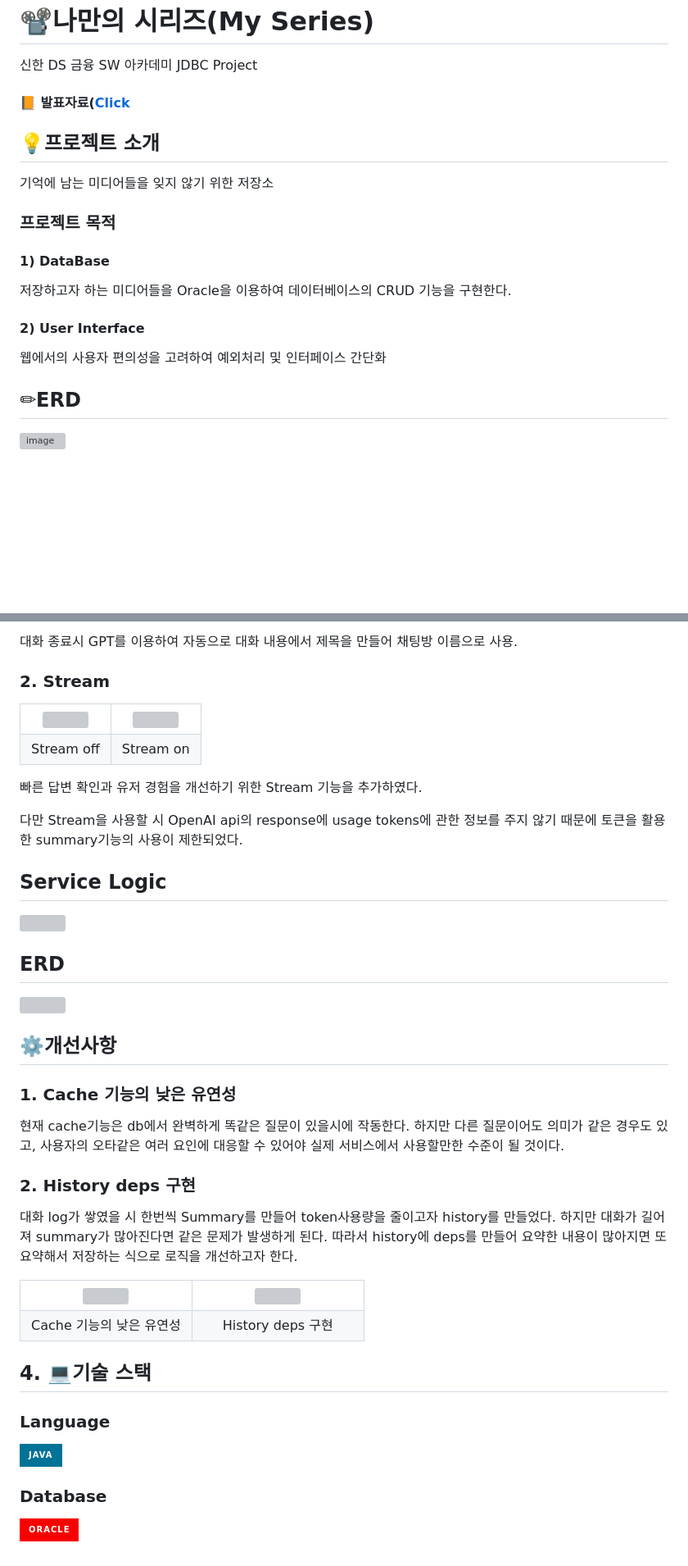
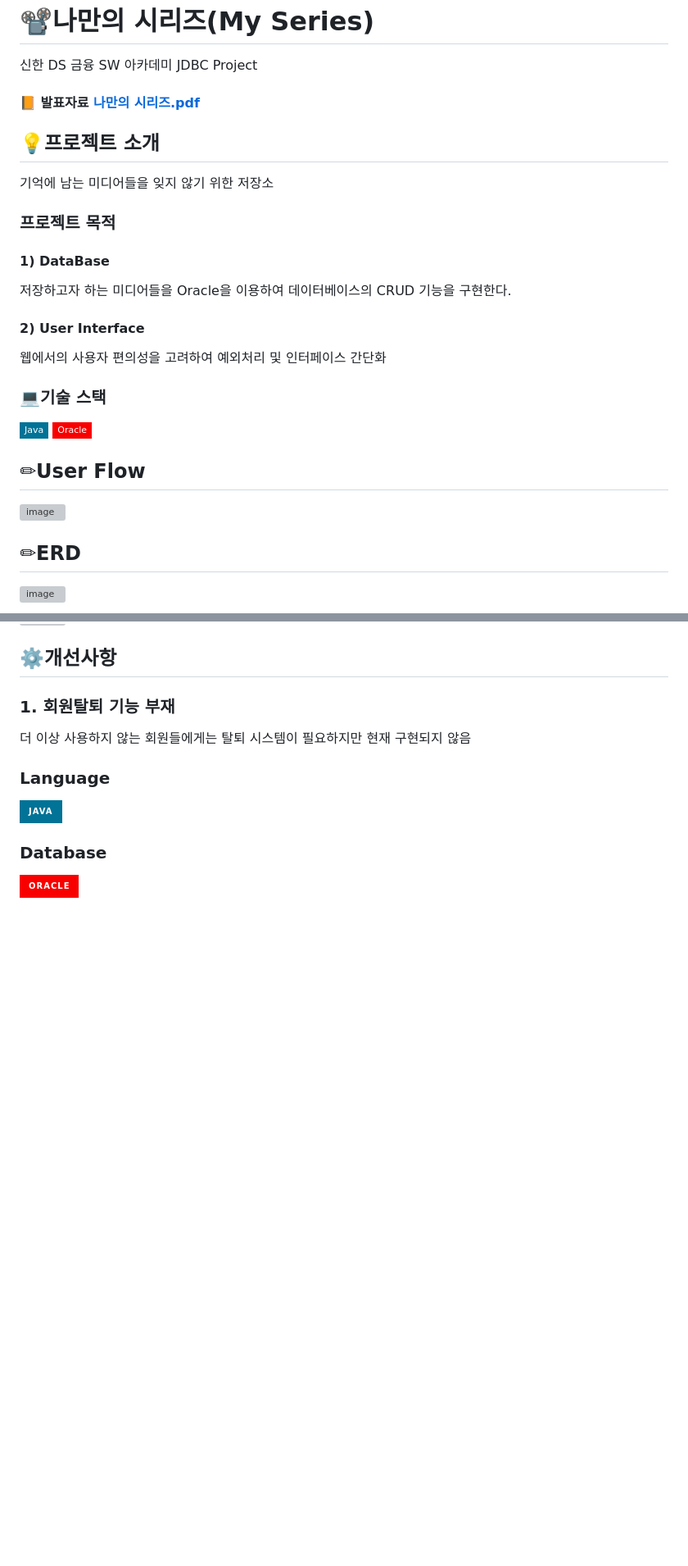
Before and after one commit to Sondonghee123/My-Series, a Markdown page: README.md, 2 parts joined by grey strips. Shown: that part at 82% size. Drawn GitHub-style; badges without logos; blank space fills up the shorter version; grey boxes are pictures that could not be loaded.

```diff
--- a/README.md
+++ b/README.md
@@ -2,7 +2,8 @@
 
 신한 DS 금융 SW 아카데미 JDBC Project
 
-#### 📙 발표자료([Click]()
+#### 📙 발표자료 [나만의 시리즈.pdf](https://github.com/user-attachments/files/16300801/default.pdf)
+
 
 ## 💡프로젝트 소개
 
@@ -18,6 +19,13 @@
 
 웹에서의 사용자 편의성을 고려하여 예외처리 및 인터페이스 간단화
 
+### 💻기술 스택
+![Java](https://img.shields.io/badge/Java-007396?style=flat-square&logo=Java&logoColor=white)
+![Oracle](https://img.shields.io/badge/Oracle-F80000?style=flat-square&logo=Oracle&logoColor=white)
+
+
+## ✏User Flow
+![image](https://github.com/user-attachments/assets/84af83e4-53df-4c18-8987-bb8333681142)
 
 ## ✏ERD
 ![image](https://github.com/user-attachments/assets/97b609e8-34c9-4951-ae77-b7416fc91c74)
@@ -98,56 +93,10 @@ User 테이블에 있는 데이터와 일치할 경우 로그인 성공
 
-대화 종료시 GPT를 이용하여 자동으로 대화 내용에서 제목을 만들어 채팅방 이름으로 사용.
-
-### 2. Stream
-
-<table>
-        <tbody>
-            <tr>
-                <td align="center"><img src="https://github.com/MinkyoDev/efficient-chatbot-use/assets/141614581/383e76d5-eb5e-417e-b1cf-9d9c8e173e4e"></td>
-                <td align="center"><img src="https://github.com/MinkyoDev/efficient-chatbot-use/assets/141614581/976e997f-bb91-4115-a547-381919ed42b7"></td>
-            </tr>
-            <tr>
-                <td align="center">Stream off</td>
-                <td align="center">Stream on</td>
-            </tr>
-        </tbody>
-    </table>
-
-빠른 답변 확인과 유저 경험을 개선하기 위한 Stream 기능을 추가하였다.
-
-다만 Stream을 사용할 시 OpenAI api의 response에 usage tokens에 관한 정보를 주지 않기 때문에 토큰을 활용한 summary기능의 사용이 제한되었다.
-
-
-## Service Logic
-<img src="https://github.com/MinkyoDev/efficient-chatbot-use/assets/141614581/9ef4113d-61de-4613-8fd5-82767e83e0c7" width="90%">
-
-## ERD
-<img src="https://github.com/MinkyoDev/efficient-chatbot-use/assets/141614581/848e77b6-0a2c-43d0-b0c5-f9d9cd9982c5" width="90%">
 
 ## ⚙️개선사항
 
-### 1. Cache 기능의 낮은 유연성
+### 1. 회원탈퇴 기능 부재
 
-현재 cache기능은 db에서 완벽하게 똑같은 질문이 있을시에 작동한다. 하지만 다른 질문이어도 의미가 같은 경우도 있고, 사용자의 오타같은 여러 요인에 대응할 수 있어야 실제 서비스에서 사용할만한 수준이 될 것이다.
-
-### 2. History deps 구현
-
-대화 log가 쌓였을 시 한번씩 Summary를 만들어 token사용량을 줄이고자 history를 만들었다. 하지만 대화가 길어져 summary가 많아진다면 같은 문제가 발생하게 된다. 따라서 history에 deps를 만들어 요약한 내용이 많아지면 또 요약해서 저장하는 식으로 로직을 개선하고자 한다.
-
-<table>
-        <tbody>
-            <tr>
-                <td align="center" width="50%"><img src="https://github.com/MinkyoDev/efficient-chatbot-use/assets/141614581/a081a17b-4b7f-4381-85fc-b7541a1fff3b"></td>
-                <td align="center" width="50%"><img src="https://github.com/MinkyoDev/efficient-chatbot-use/assets/141614581/0097ff94-2470-4526-bd61-227ef1e83b6d"></td>
-            </tr>
-            <tr>
-                <td align="center">Cache 기능의 낮은 유연성</td>
-                <td align="center">History deps 구현</td>
-            </tr>
-        </tbody>
-    </table>
-
-## 4. 💻기술 스택
+더 이상 사용하지 않는 회원들에게는 탈퇴 시스템이 필요하지만 현재 구현되지 않음
 
 ### Language
 <img src="https://img.shields.io/badge/java-007396?style=for-the-badge&logo=java&logoColor=white">
```
Also changed, not shown: other parts of README.md (+5 -18 lines).
